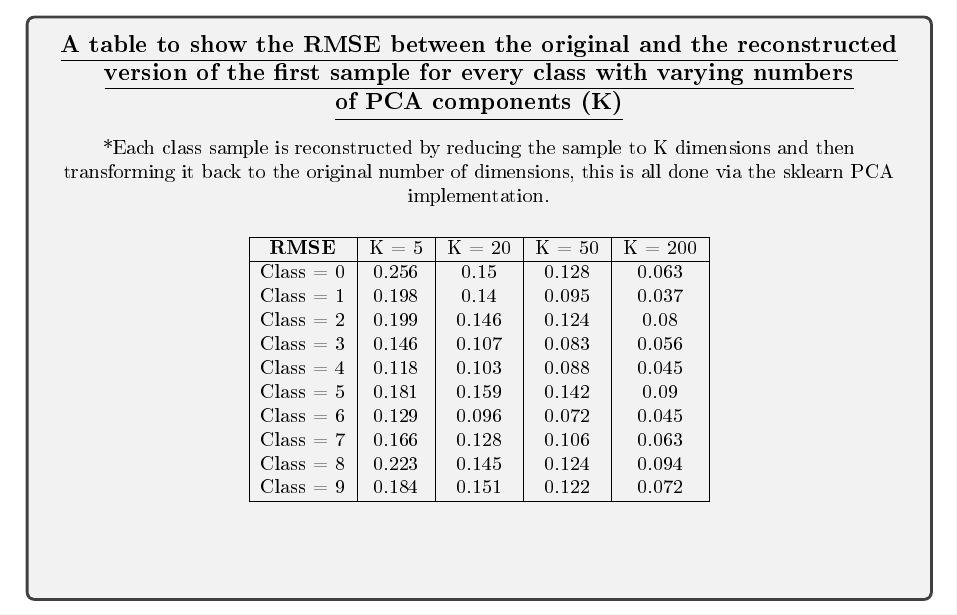
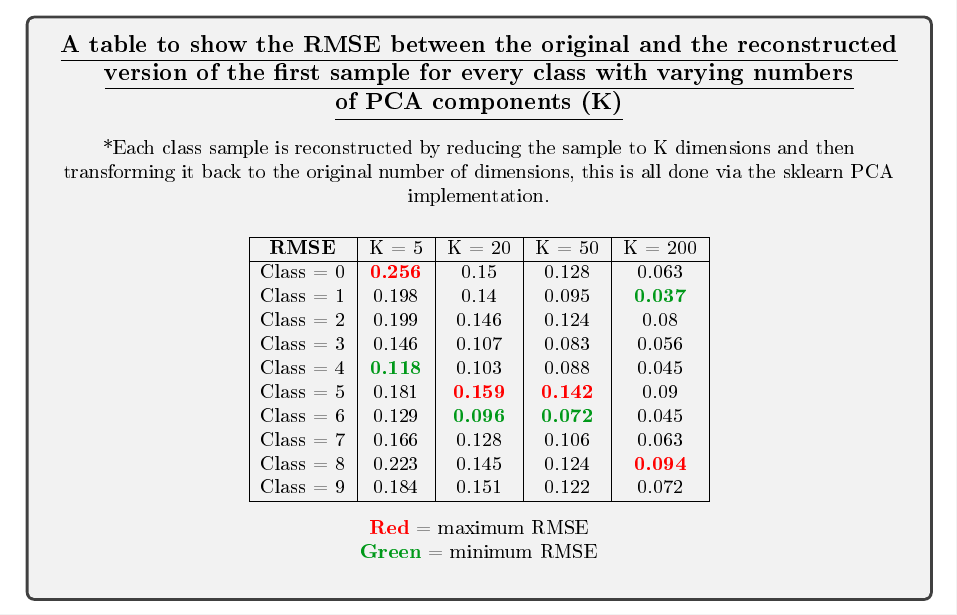
Before and after one commit to hwixley/IAML-cwk2, a LaTeX problem sheet (INFR10069-2020-CW2/Assignment_2.tex): part of page 6 of 19, cut so that both start at the same text. The pictures show the PDF file INFR10069-2020-CW2/Assignment_2.pdf that the author committed with the source.

Commit message:
finalizing

```diff
--- a/INFR10069-2020-CW2/Assignment_2.tex
+++ b/INFR10069-2020-CW2/Assignment_2.tex
@@ -251,18 +253,21 @@
         \vspace{0.5cm}
         \begin{tabular}{ |c|c|c|c|c|c| } \hline
             \textbf{RMSE} & K = 5 & K = 20 & K = 50 & K = 200 \\ \hline
-            Class = 0 & 0.256 & 0.15 & 0.128 & 0.063 \\
-            Class = 1 & 0.198 & 0.14 & 0.095 & 0.037 \\
+            Class = 0 & \textbf{\textcolor{red}{0.256}} & 0.15 & 0.128 & 0.063 \\
+            Class = 1 & 0.198 & 0.14 & 0.095 & \textbf{\textcolor{OliveGreen}{0.037}} \\
             Class = 2 & 0.199 & 0.146 & 0.124 & 0.08 \\
             Class = 3 & 0.146 & 0.107 & 0.083 & 0.056 \\
-            Class = 4 & 0.118 & 0.103 & 0.088 & 0.045 \\
-            Class = 5 & 0.181 & 0.159 & 0.142 & 0.09 \\
-            Class = 6 & 0.129 & 0.096 & 0.072 & 0.045 \\
+            Class = 4 & \textbf{\textcolor{OliveGreen}{0.118}} & 0.103 & 0.088 & 0.045 \\
+            Class = 5 & 0.181 & \textbf{\textcolor{red}{0.159}} & \textbf{\textcolor{red}{0.142}} & 0.09 \\
+            Class = 6 & 0.129 & \textbf{\textcolor{OliveGreen}{0.096}} & \textbf{\textcolor{OliveGreen}{0.072}} & 0.045 \\
             Class = 7 & 0.166 & 0.128 & 0.106 & 0.063 \\
-            Class = 8 & 0.223 & 0.145 & 0.124 & 0.094 \\
+            Class = 8 & 0.223 & 0.145 & 0.124 & \textbf{\textcolor{red}{0.094}} \\
             Class = 9 & 0.184 & 0.151 & 0.122 & 0.072 \\
             \hline
-        \end{tabular}
+        \end{tabular}\\
+        \vspace{0.3cm}
+        \textbf{\textcolor{red}{Red}} = maximum RMSE\\
+        \textbf{\textcolor{OliveGreen}{Green}} = minimum RMSE
         }
         \end{center}
       \end{answerbox}
```
Also changed, not shown: INFR10069-2020-CW2/Assignment_2.pdf, INFR10069-2020-CW2/Assignment_2.tex (2 more changed lines), 1 other file.
